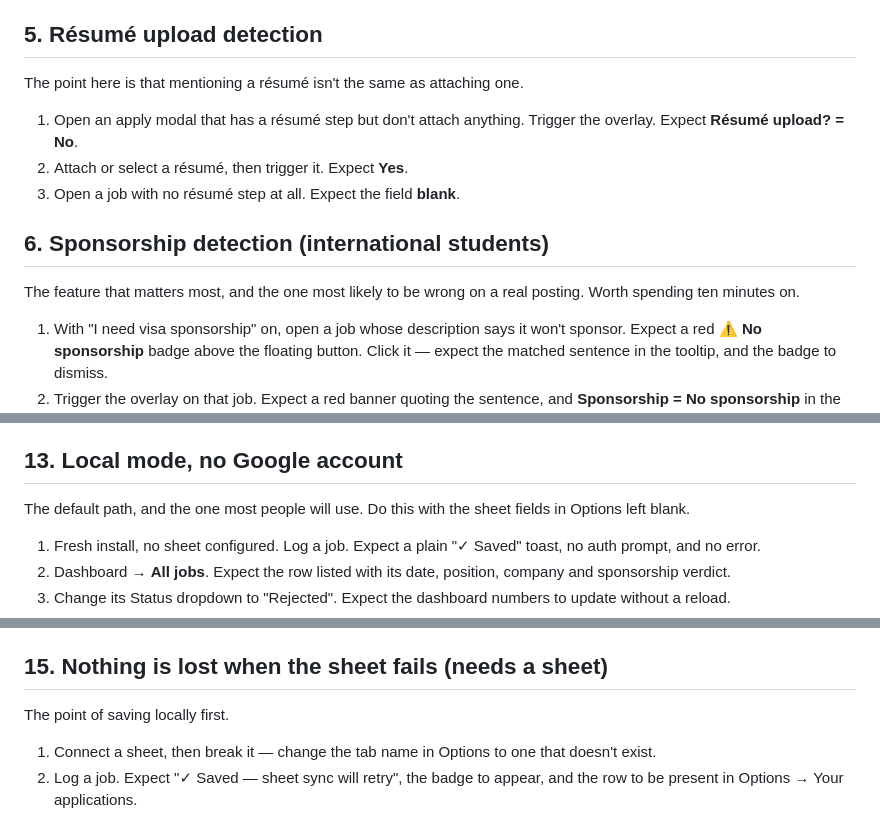
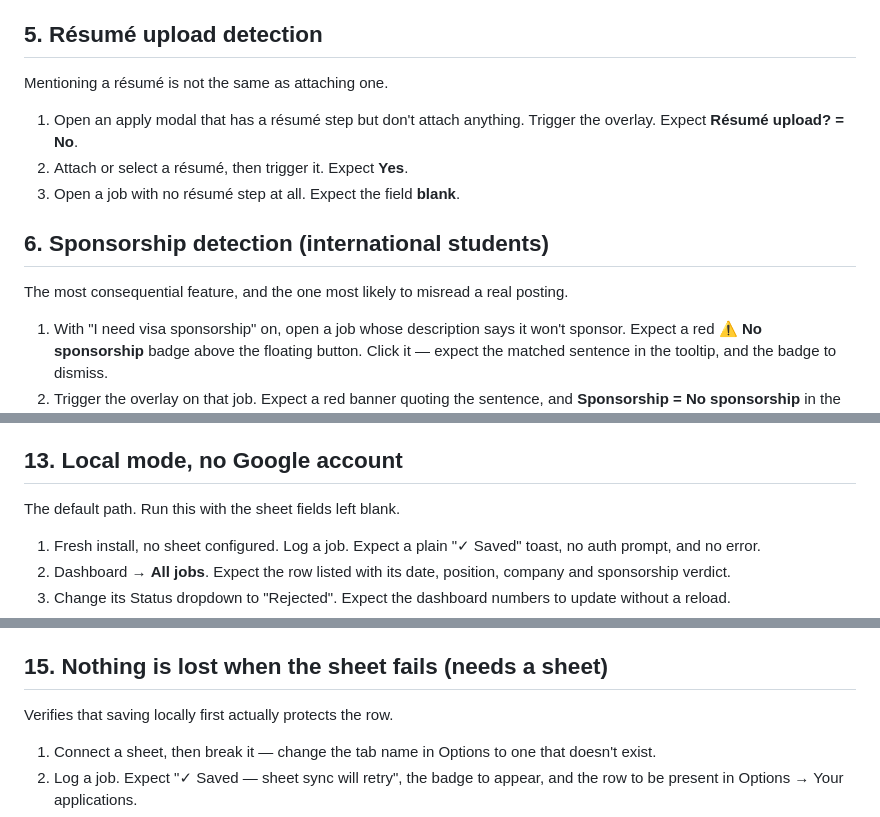
Before and after one commit to devadigapratham/ghosted, a Markdown page: TESTPLAN.md, 3 parts joined by grey strips. GitHub-like rendering.

```diff
--- a/TESTPLAN.md
+++ b/TESTPLAN.md
@@ -53,7 +53,7 @@ valid job page.
 
 ## 5. Résumé upload detection
 
-The point here is that mentioning a résumé isn't the same as attaching one.
+Mentioning a résumé is not the same as attaching one.
 
 1. Open an apply modal that has a résumé step but don't attach anything.
    Trigger the overlay. Expect **Résumé upload? = No**.
@@ -62,8 +62,8 @@ The point here is that mentioning a résumé isn't the same as attaching one.
 
 ## 6. Sponsorship detection (international students)
 
-The feature that matters most, and the one most likely to be wrong on a real
-posting. Worth spending ten minutes on.
+The most consequential feature, and the one most likely to misread a real
+posting.
 
 1. With "I need visa sponsorship" on, open a job whose description says it won't
    sponsor. Expect a red **⚠ No sponsorship** badge above the floating button.
@@ -158,8 +158,7 @@ Open it from the popup → **Open dashboard**, or right-click the icon → Optio
 
 ## 13. Local mode, no Google account
 
-The default path, and the one most people will use. Do this with the sheet
-fields in Options left blank.
+The default path. Run this with the sheet fields left blank.
 
 1. Fresh install, no sheet configured. Log a job. Expect a plain "✓ Saved"
    toast, no auth prompt, and no error.
@@ -185,7 +184,7 @@ fields in Options left blank.
 
 ## 15. Nothing is lost when the sheet fails (needs a sheet)
 
-The point of saving locally first.
+Verifies that saving locally first actually protects the row.
 
 1. Connect a sheet, then break it — change the tab name in Options to one that
    doesn't exist.
```
Also changed, not shown: ARCHITECTURE.md (added, +147 -0 lines), README.md (+27 -29 lines).
